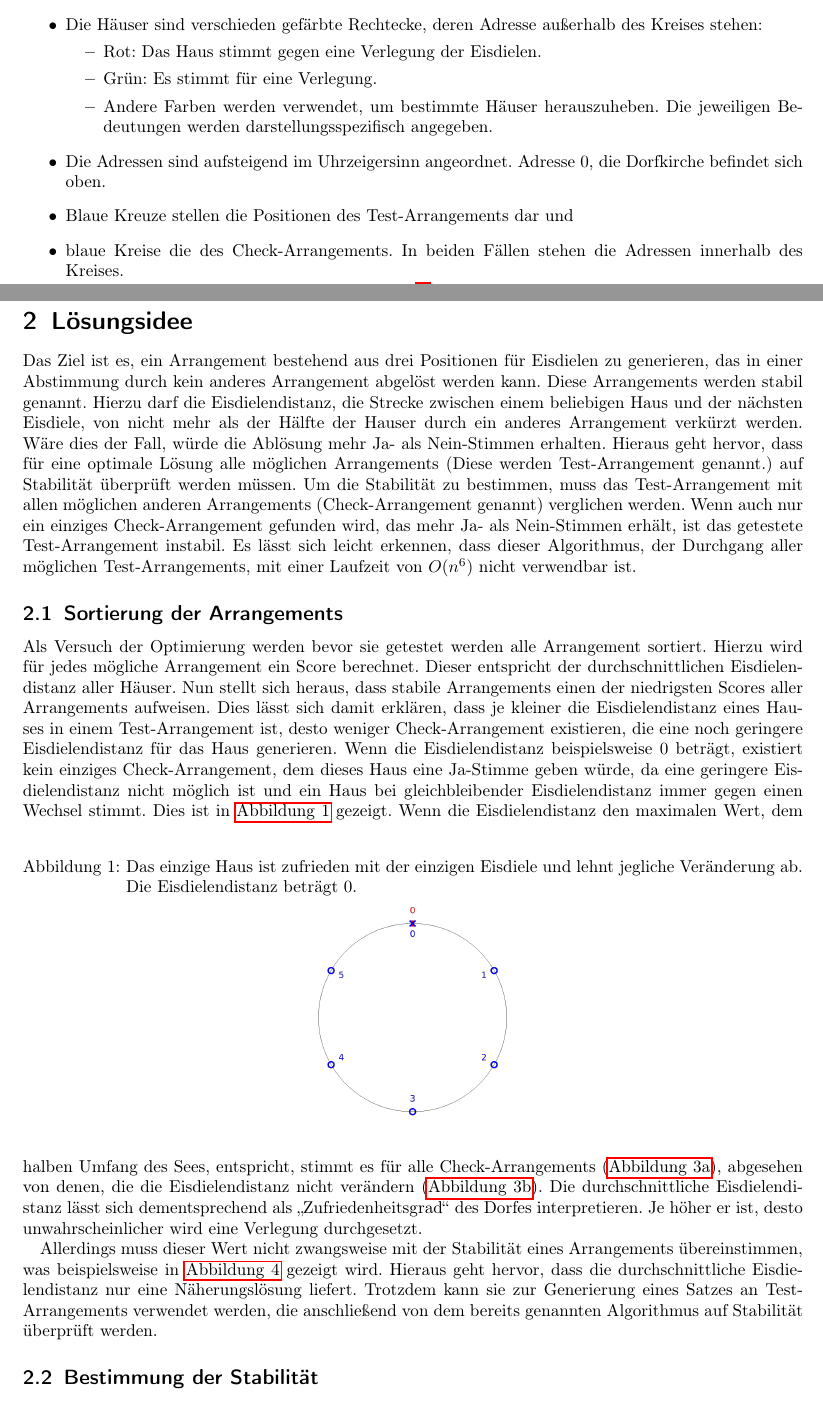
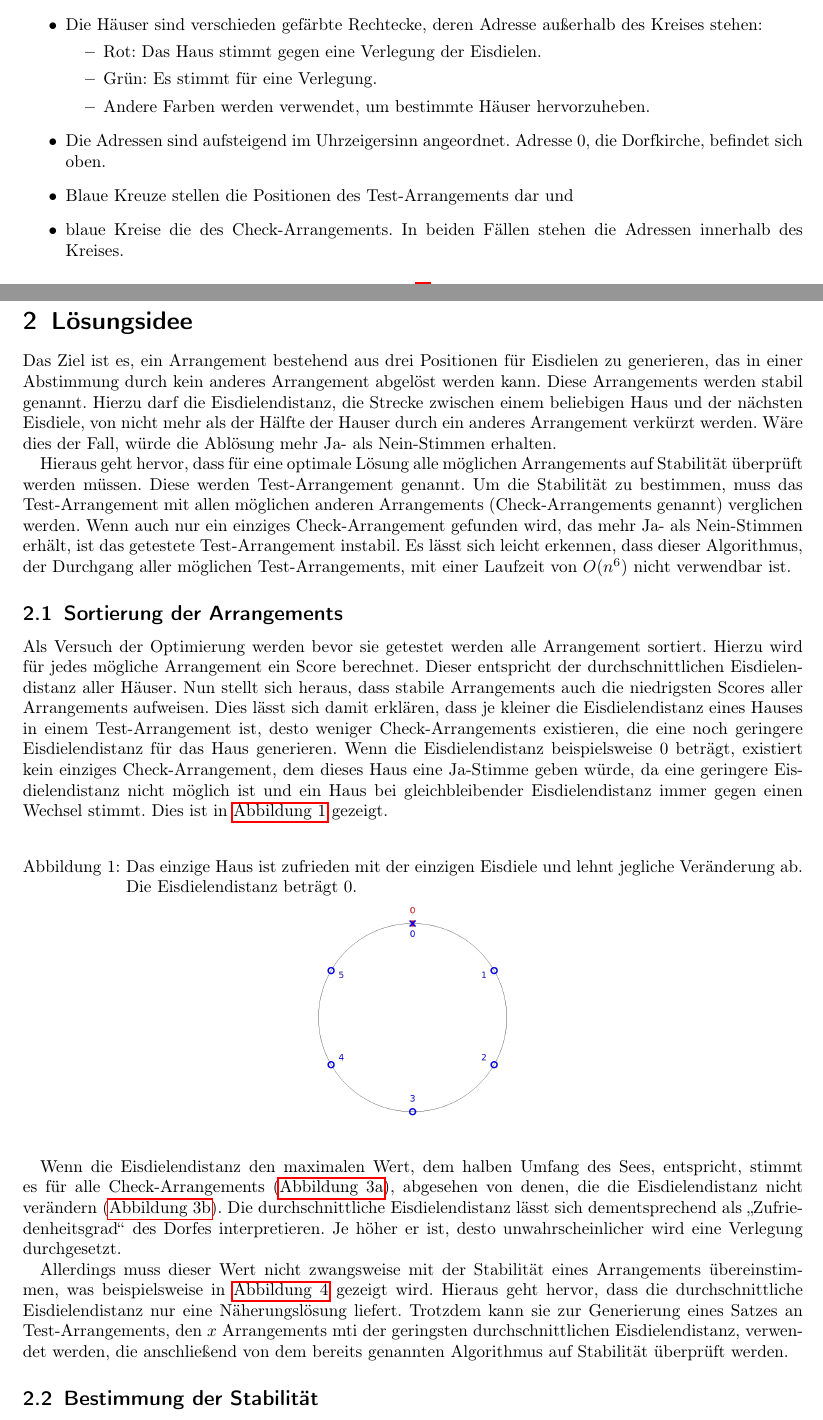
Before and after one commit to christopher-besch/bwinf_39_round2, a LaTeX document (task_3/documentation/task_3_documentation.tex): two parts of pages 1 and 2 of 8, joined at a grey line, cut so that both start at the same text. The pictures show the PDF file task_3/documentation/task_3_documentation.pdf that the author committed with the source.

Commit message:
small fixes

```diff
--- a/task_3/documentation/task_3_documentation.tex
+++ b/task_3/documentation/task_3_documentation.tex
@@ -107,11 +107,10 @@ Alle in dieser Dokumentation verwendeten Darstellungen verwenden einheitliche Sy
           \begin{itemize}
               \item Rot: Das Haus stimmt gegen eine Verlegung der Eisdielen.
               \item Grün: Es stimmt für eine Verlegung.
-              \item Andere Farben werden verwendet, um bestimmte Häuser herauszuheben.
-                    Die jeweiligen Bedeutungen werden darstellungsspezifisch angegeben.
+              \item Andere Farben werden verwendet, um bestimmte Häuser hervorzuheben.
           \end{itemize}
     \item Die Adressen sind aufsteigend im Uhrzeigersinn angeordnet.
-          Adresse $0$, die Dorfkirche befindet sich oben.
+          Adresse $0$, die Dorfkirche, befindet sich oben.
     \item Blaue Kreuze stellen die Positionen des Test-Arrangements dar und
     \item blaue Kreise die des Check-Arrangements.
           In beiden Fällen stehen die Adressen innerhalb des Kreises.
@@ -123,8 +122,10 @@ Das Ziel ist es, ein Arrangement bestehend aus drei Positionen für Eisdielen zu
 Diese Arrangements werden stabil genannt.
 Hierzu darf die Eisdielendistanz, die Strecke zwischen einem beliebigen Haus und der nächsten Eisdiele, von nicht mehr als der Hälfte der Hauser durch ein anderes Arrangement verkürzt werden.
 Wäre dies der Fall, würde die Ablösung mehr Ja- als Nein-Stimmen erhalten.
-Hieraus geht hervor, dass für eine optimale Lösung alle möglichen Arrangements (Diese werden Test-Arrangement genannt.) auf Stabilität überprüft werden müssen.
-Um die Stabilität zu bestimmen, muss das Test-Arrangement mit allen möglichen anderen Arrangements (Check-Arrangement genannt) verglichen werden.
+
+Hieraus geht hervor, dass für eine optimale Lösung alle möglichen Arrangements auf Stabilität überprüft werden müssen.
+Diese werden Test-Arrangement genannt.
+Um die Stabilität zu bestimmen, muss das Test-Arrangement mit allen möglichen anderen Arrangements (Check-Arrangements genannt) verglichen werden.
 Wenn auch nur ein einziges Check-Arrangement gefunden wird, das mehr Ja- als Nein-Stimmen erhält, ist das getestete Test-Arrangement instabil.
 Es lässt sich leicht erkennen, dass dieser Algorithmus, der Durchgang aller möglichen Test-Arrangements, mit einer Laufzeit von $O(n^6)$ nicht verwendbar ist.
 
@@ -133,16 +134,18 @@ Es lässt sich leicht erkennen, dass dieser Algorithmus, der Durchgang aller mö
 Als Versuch der Optimierung werden bevor sie getestet werden alle Arrangement sortiert.
 Hierzu wird für jedes mögliche Arrangement ein Score berechnet.
 Dieser entspricht der durchschnittlichen Eisdielendistanz aller Häuser.
-Nun stellt sich heraus, dass stabile Arrangements einen der niedrigsten Scores aller Arrangements aufweisen.
-Dies lässt sich damit erklären, dass je kleiner die Eisdielendistanz eines Hauses in einem Test-Arrangement ist, desto weniger Check-Arrangement existieren, die eine noch geringere Eisdielendistanz für das Haus generieren.
+Nun stellt sich heraus, dass stabile Arrangements auch die niedrigsten Scores aller Arrangements aufweisen.
+Dies lässt sich damit erklären, dass je kleiner die Eisdielendistanz eines Hauses in einem Test-Arrangement ist, desto weniger Check-Arrangements existieren, die eine noch geringere Eisdielendistanz für das Haus generieren.
 Wenn die Eisdielendistanz beispielsweise $0$ beträgt, existiert kein einziges Check-Arrangement, dem dieses Haus eine Ja-Stimme geben würde, da eine geringere Eisdielendistanz nicht möglich ist und ein Haus bei gleichbleibender Eisdielendistanz immer gegen einen Wechsel stimmt.
 Dies ist in \autoref{fig:01_hapy_house} gezeigt.
+
 \begin{figure}[ht]
     \centering
     \caption{Das einzige Haus ist zufrieden mit der einzigen Eisdiele und lehnt jegliche Veränderung ab. Die Eisdielendistanz beträgt $0$.}
     \label{fig:01_hapy_house}
     \includegraphics[width=\imageWidth]{01_happy_house.png}
 \end{figure}
+
 Wenn die Eisdielendistanz den maximalen Wert, dem halben Umfang des Sees, entspricht, stimmt es für alle Check-Arrangements (\autoref{fig:02_unhappy_house}), abgesehen von denen, die die Eisdielendistanz nicht verändern (\autoref{fig:03_slightly_happy_house}).
 \begin{figure}[ht]
     \centering
@@ -169,7 +172,7 @@ Allerdings muss dieser Wert nicht zwangsweise mit der Stabilität eines Arrangem
     \includegraphics[width=\imageWidth]{04_broken_example.png}
 \end{figure}
 Hieraus geht hervor, dass die durchschnittliche Eisdielendistanz nur eine Näherungslösung liefert.
-Trotzdem kann sie zur Generierung eines Satzes an Test-Arrangements verwendet werden, die anschließend von dem bereits genannten Algorithmus auf Stabilität überprüft werden.
+Trotzdem kann sie zur Generierung eines Satzes an Test-Arrangements, den $x$ Arrangements mti der geringsten durchschnittlichen Eisdielendistanz, verwendet werden, die anschließend von dem bereits genannten Algorithmus auf Stabilität überprüft werden.
 
 \subsection{Bestimmung der Stabilität}
 \label{sec:Bestimmung_der_Stabilität}
```
Also changed, not shown: task_3/documentation/task_3_documentation.pdf, 6 other files.
